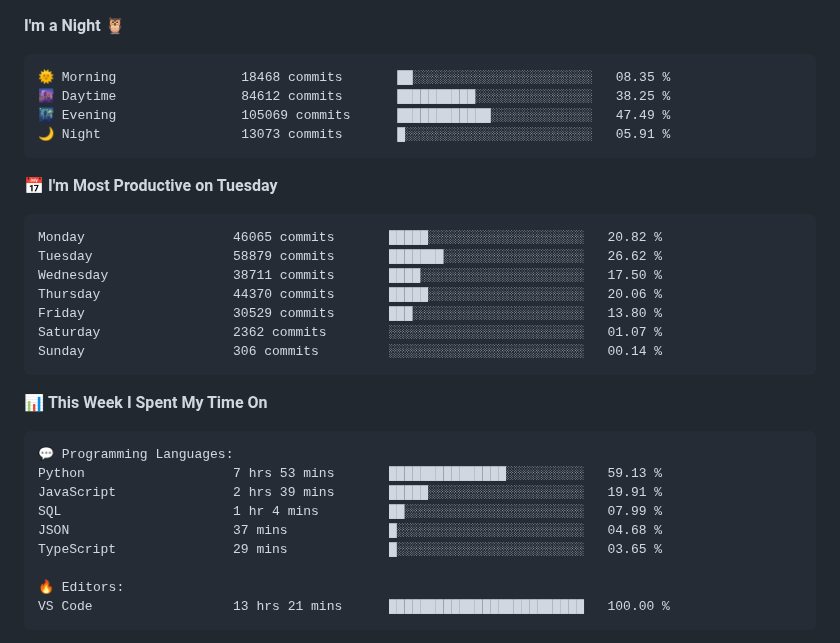
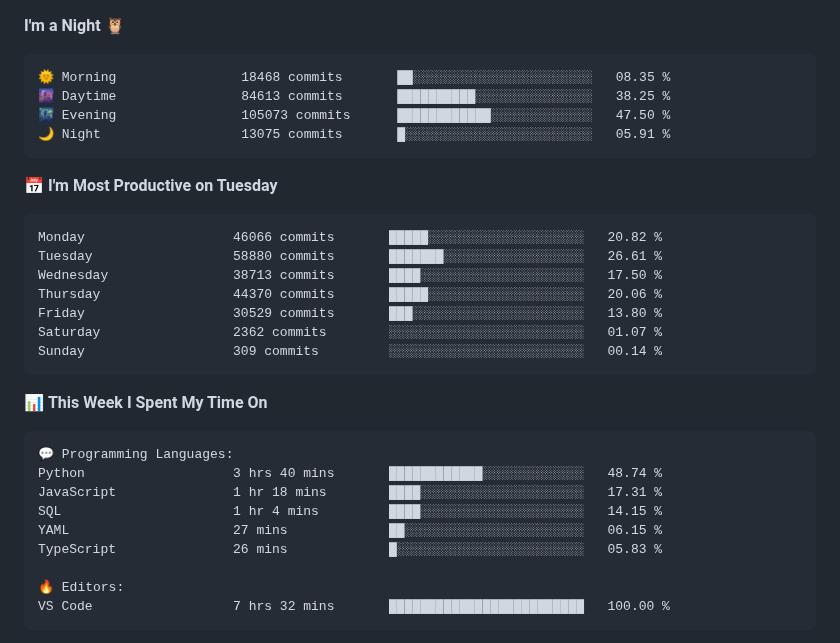
Before and after one commit to Stanley-Okwii/Stanley-Okwii, a Markdown page: README.md, the part around one of its changes. GitHub-like rendering.

Commit message:
Update waka time dev metrics

````diff
--- a/README.md
+++ b/README.md
@@ -63,20 +63,20 @@ Technically advanced and highly analytical software engineer with hands-on exper
 
 ```text
 🌞 Morning                18468 commits       ██░░░░░░░░░░░░░░░░░░░░░░░   08.35 %
-🌆 Daytime                84612 commits       ██████████░░░░░░░░░░░░░░░   38.25 %
-🌃 Evening                105069 commits      ████████████░░░░░░░░░░░░░   47.49 %
-🌙 Night                  13073 commits       █░░░░░░░░░░░░░░░░░░░░░░░░   05.91 %
+🌆 Daytime                84613 commits       ██████████░░░░░░░░░░░░░░░   38.25 %
+🌃 Evening                105073 commits      ████████████░░░░░░░░░░░░░   47.50 %
+🌙 Night                  13075 commits       █░░░░░░░░░░░░░░░░░░░░░░░░   05.91 %
 ```
 📅 **I'm Most Productive on Tuesday**
 
 ```text
-Monday                   46065 commits       █████░░░░░░░░░░░░░░░░░░░░   20.82 %
-Tuesday                  58879 commits       ███████░░░░░░░░░░░░░░░░░░   26.62 %
-Wednesday                38711 commits       ████░░░░░░░░░░░░░░░░░░░░░   17.50 %
+Monday                   46066 commits       █████░░░░░░░░░░░░░░░░░░░░   20.82 %
+Tuesday                  58880 commits       ███████░░░░░░░░░░░░░░░░░░   26.61 %
+Wednesday                38713 commits       ████░░░░░░░░░░░░░░░░░░░░░   17.50 %
 Thursday                 44370 commits       █████░░░░░░░░░░░░░░░░░░░░   20.06 %
 Friday                   30529 commits       ███░░░░░░░░░░░░░░░░░░░░░░   13.80 %
 Saturday                 2362 commits        ░░░░░░░░░░░░░░░░░░░░░░░░░   01.07 %
-Sunday                   306 commits         ░░░░░░░░░░░░░░░░░░░░░░░░░   00.14 %
+Sunday                   309 commits         ░░░░░░░░░░░░░░░░░░░░░░░░░   00.14 %
 ```
 
 
@@ -84,14 +84,14 @@ Sunday                   306 commits         ░░░░░░░░░░░
 
 ```text
 💬 Programming Languages:
-Python                   7 hrs 53 mins       ███████████████░░░░░░░░░░   59.13 %
-JavaScript               2 hrs 39 mins       █████░░░░░░░░░░░░░░░░░░░░   19.91 %
-SQL                      1 hr 4 mins         ██░░░░░░░░░░░░░░░░░░░░░░░   07.99 %
-JSON                     37 mins             █░░░░░░░░░░░░░░░░░░░░░░░░   04.68 %
-TypeScript               29 mins             █░░░░░░░░░░░░░░░░░░░░░░░░   03.65 %
+Python                   3 hrs 40 mins       ████████████░░░░░░░░░░░░░   48.74 %
+JavaScript               1 hr 18 mins        ████░░░░░░░░░░░░░░░░░░░░░   17.31 %
+SQL                      1 hr 4 mins         ████░░░░░░░░░░░░░░░░░░░░░   14.15 %
+YAML                     27 mins             ██░░░░░░░░░░░░░░░░░░░░░░░   06.15 %
+TypeScript               26 mins             █░░░░░░░░░░░░░░░░░░░░░░░░   05.83 %
 
 🔥 Editors:
-VS Code                  13 hrs 21 mins      █████████████████████████   100.00 %
+VS Code                  7 hrs 32 mins       █████████████████████████   100.00 %
 ```
 
 
````
Also changed, not shown: other parts of README.md (+2 -2 lines).
